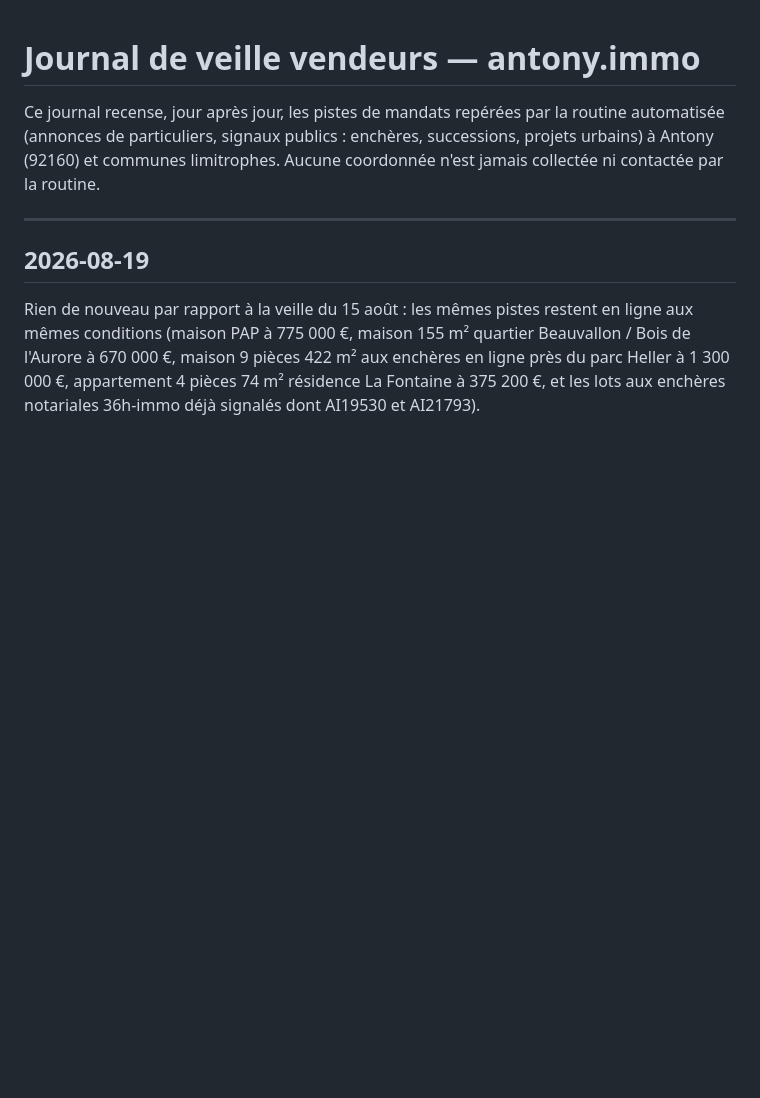
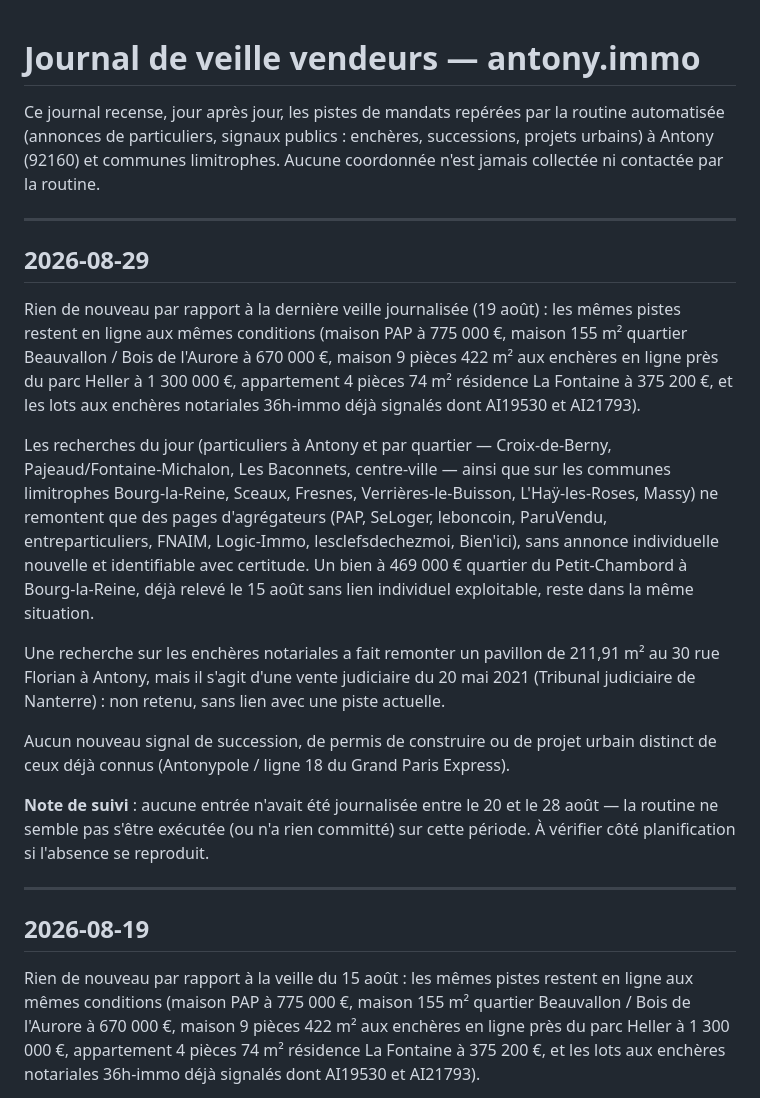
Before and after one commit to mariecelineetave-source/antony-immo, a Markdown page: veille/journal.md, the part around the change. Drawn GitHub-style; blank space fills up the shorter version.

Commit message:
Veille vendeurs : rien de nouveau au 29 août 2026
Co-Authored-By: Claude Sonnet 5 <noreply@anthropic.com>
Claude-Session: https://claude.ai/code/session_013yBWr5Wr5AKrissJMLYkiE

```diff
--- a/veille/journal.md
+++ b/veille/journal.md
@@ -4,6 +4,42 @@ Ce journal recense, jour après jour, les pistes de mandats repérées par la
 routine automatisée (annonces de particuliers, signaux publics : enchères,
 successions, projets urbains) à Antony (92160) et communes limitrophes.
 Aucune coordonnée n'est jamais collectée ni contactée par la routine.
+
+---
+
+## 2026-08-29
+
+Rien de nouveau par rapport à la dernière veille journalisée (19 août) :
+les mêmes pistes restent en ligne aux mêmes conditions (maison PAP à
+775 000 €, maison 155 m² quartier Beauvallon / Bois de l'Aurore à
+670 000 €, maison 9 pièces 422 m² aux enchères en ligne près du parc
+Heller à 1 300 000 €, appartement 4 pièces 74 m² résidence La Fontaine à
+375 200 €, et les lots aux enchères notariales 36h-immo déjà signalés
+dont AI19530 et AI21793).
+
+Les recherches du jour (particuliers à Antony et par quartier —
+Croix-de-Berny, Pajeaud/Fontaine-Michalon, Les Baconnets, centre-ville —
+ainsi que sur les communes limitrophes Bourg-la-Reine, Sceaux, Fresnes,
+Verrières-le-Buisson, L'Haÿ-les-Roses, Massy) ne remontent que des pages
+d'agrégateurs (PAP, SeLoger, leboncoin, ParuVendu, entreparticuliers,
+FNAIM, Logic-Immo, lesclefsdechezmoi, Bien'ici), sans annonce
+individuelle nouvelle et identifiable avec certitude. Un bien à 469 000 €
+quartier du Petit-Chambord à Bourg-la-Reine, déjà relevé le 15 août sans
+lien individuel exploitable, reste dans la même situation.
+
+Une recherche sur les enchères notariales a fait remonter un pavillon de
+211,91 m² au 30 rue Florian à Antony, mais il s'agit d'une vente
+judiciaire du 20 mai 2021 (Tribunal judiciaire de Nanterre) : non
+retenu, sans lien avec une piste actuelle.
+
+Aucun nouveau signal de succession, de permis de construire ou de projet
+urbain distinct de ceux déjà connus (Antonypole / ligne 18 du Grand Paris
+Express).
+
+**Note de suivi** : aucune entrée n'avait été journalisée entre le 20 et
+le 28 août — la routine ne semble pas s'être exécutée (ou n'a rien
+committé) sur cette période. À vérifier côté planification si l'absence
+se reproduit.
 
 ---
 
```
